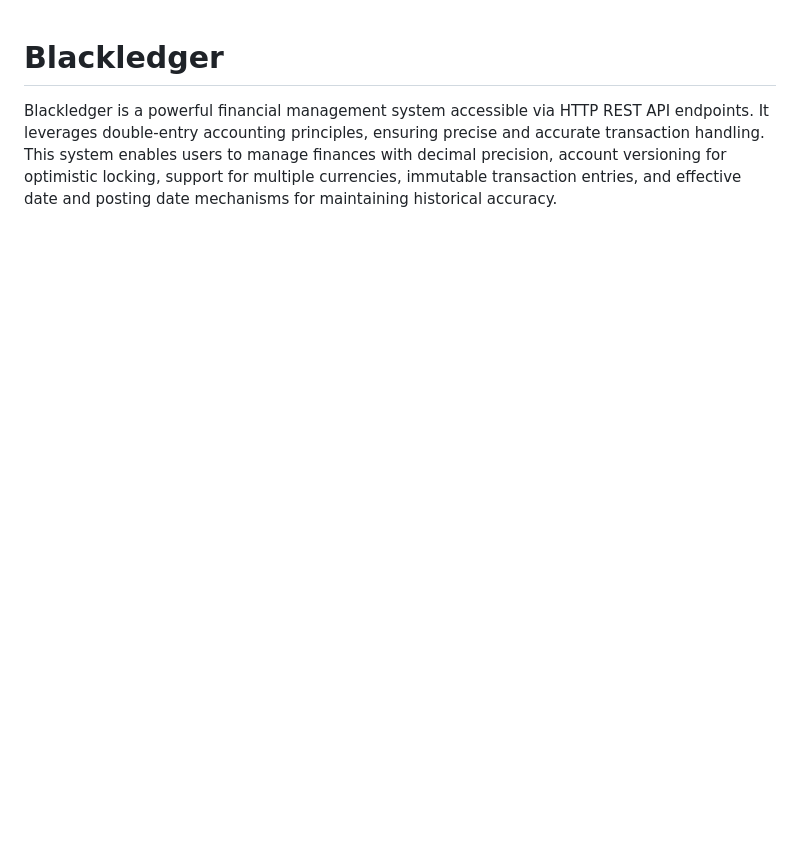
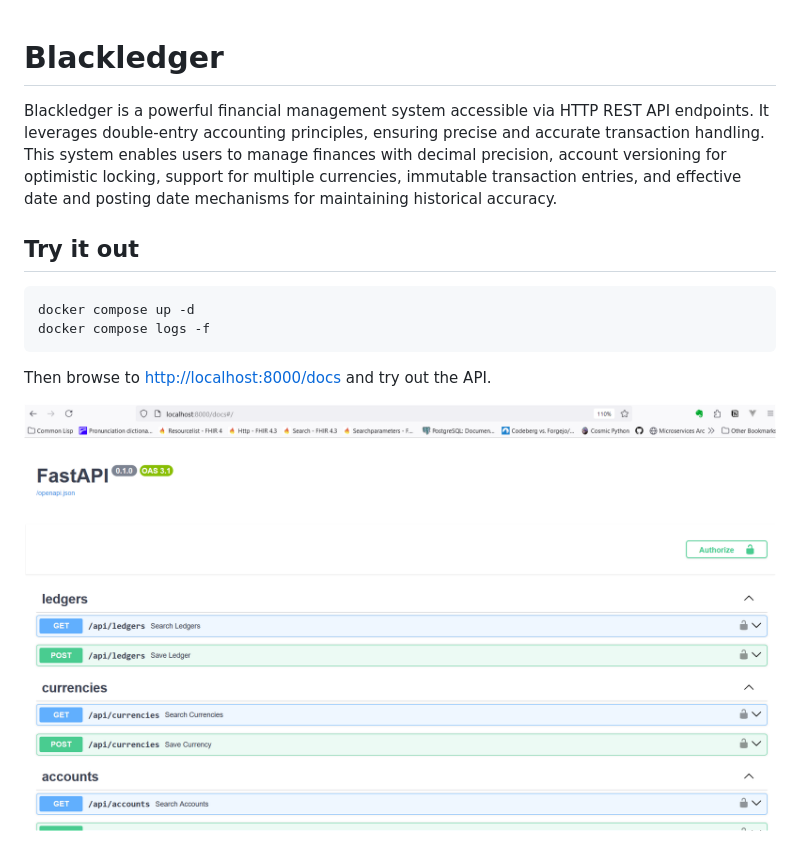
Before and after one commit to kruxia/blackledger, a Markdown page: README.md, the part around the change. Rendered like a GitHub page; pictures changed too: docs/local-api-docs.png (added); blank space fills up the shorter version.

Commit message:
bigint-ids - update README with launch instructions

````diff
--- a/README.md
+++ b/README.md
@@ -1,3 +1,14 @@
 # Blackledger
 
 Blackledger is a powerful financial management system accessible via HTTP REST API endpoints. It leverages double-entry accounting principles, ensuring precise and accurate transaction handling. This system enables users to manage finances with decimal precision, account versioning for optimistic locking, support for multiple currencies, immutable transaction entries, and effective date and posting date mechanisms for maintaining historical accuracy.
+
+## Try it out
+
+```sh
+docker compose up -d
+docker compose logs -f
+```
+
+Then browse to <http://localhost:8000/docs> and try out the API.
+
+![API Docs running locally](docs/local-api-docs.png)
````
